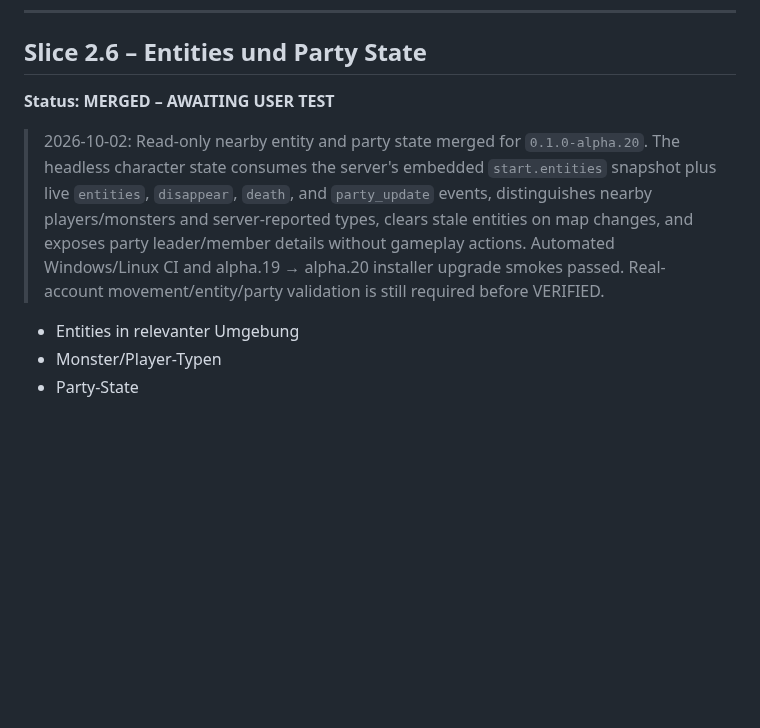
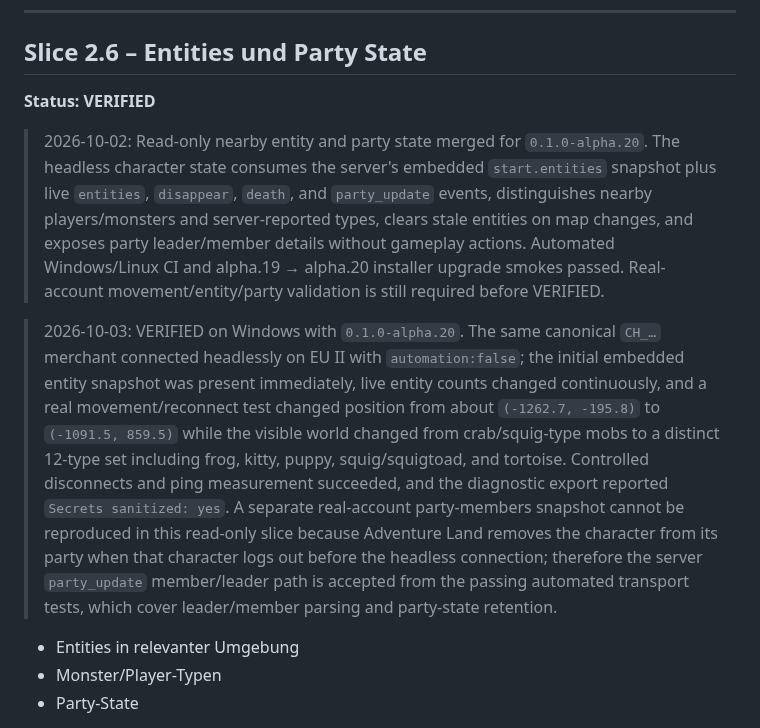
Before and after one commit to Riflex91/ALRemastered, a Markdown page: ROADMAP.md, the part around the change. GitHub-like rendering; blank space fills up the shorter version.

Commit message:
docs: verify Slice 2.6 after alpha.20 live test

```diff
--- a/ROADMAP.md
+++ b/ROADMAP.md
@@ -547,9 +547,11 @@ Items im offiziellen Spiel verändern und State-Abgleich prüfen.
 
 ## Slice 2.6 – Entities und Party State
 
-**Status: MERGED – AWAITING USER TEST**
+**Status: VERIFIED**
 
 > 2026-10-02: Read-only nearby entity and party state merged for `0.1.0-alpha.20`. The headless character state consumes the server's embedded `start.entities` snapshot plus live `entities`, `disappear`, `death`, and `party_update` events, distinguishes nearby players/monsters and server-reported types, clears stale entities on map changes, and exposes party leader/member details without gameplay actions. Automated Windows/Linux CI and alpha.19 → alpha.20 installer upgrade smokes passed. Real-account movement/entity/party validation is still required before VERIFIED.
+
+> 2026-10-03: VERIFIED on Windows with `0.1.0-alpha.20`. The same canonical `CH_…` merchant connected headlessly on EU II with `automation:false`; the initial embedded entity snapshot was present immediately, live entity counts changed continuously, and a real movement/reconnect test changed position from about `(-1262.7, -195.8)` to `(-1091.5, 859.5)` while the visible world changed from crab/squig-type mobs to a distinct 12-type set including frog, kitty, puppy, squig/squigtoad, and tortoise. Controlled disconnects and ping measurement succeeded, and the diagnostic export reported `Secrets sanitized: yes`. A separate real-account party-members snapshot cannot be reproduced in this read-only slice because Adventure Land removes the character from its party when that character logs out before the headless connection; therefore the server `party_update` member/leader path is accepted from the passing automated transport tests, which cover leader/member parsing and party-state retention.
 
 - Entities in relevanter Umgebung
 - Monster/Player-Typen
```
